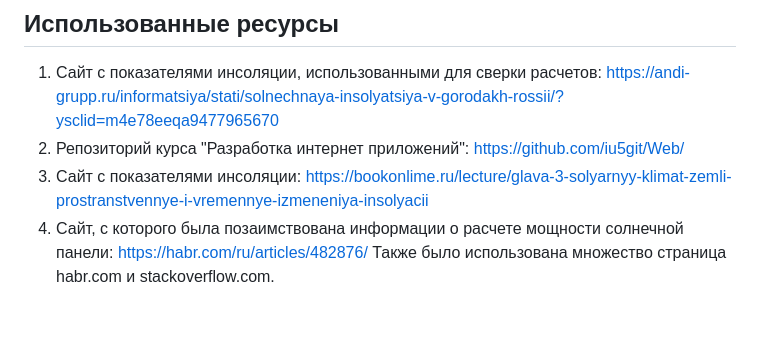
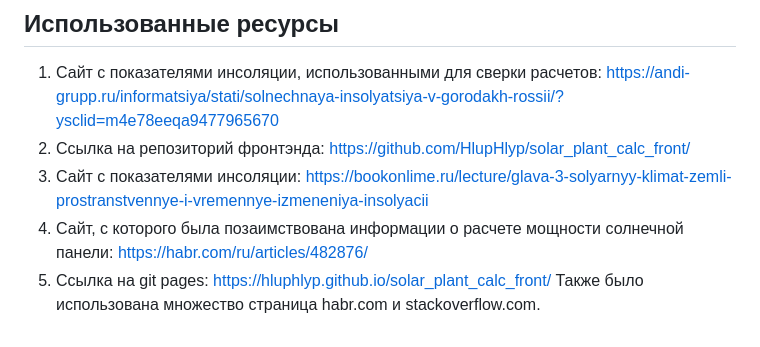
Before and after one commit to HlupHlyp/solar_plant_calc_back, a Markdown page: README.md, the part around the change. Drawn GitHub-style.

```diff
--- a/README.md
+++ b/README.md
@@ -47,10 +47,12 @@ $n_{i}$ - кол-во аккумуляторов i-ого типа в станц
 ## Использованные ресурсы
 1. Сайт с показателями инсоляции, использованными для сверки расчетов:
    https://andi-grupp.ru/informatsiya/stati/solnechnaya-insolyatsiya-v-gorodakh-rossii/?ysclid=m4e78eeqa9477965670
-2. Репозиторий курса "Разработка интернет приложений":
-   https://github.com/iu5git/Web/
+2. Ссылка на репозиторий фронтэнда:
+   https://github.com/HlupHlyp/solar_plant_calc_front/
 3. Сайт с показателями инсоляции:
    https://bookonlime.ru/lecture/glava-3-solyarnyy-klimat-zemli-prostranstvennye-i-vremennye-izmeneniya-insolyacii
 4. Сайт, с которого была позаимствована информации о расчете мощности солнечной панели:
    https://habr.com/ru/articles/482876/
+5. Ссылка на git pages:
+   https://hluphlyp.github.io/solar_plant_calc_front/
 Также было использована множество страница habr.com и stackoverflow.com.
```
